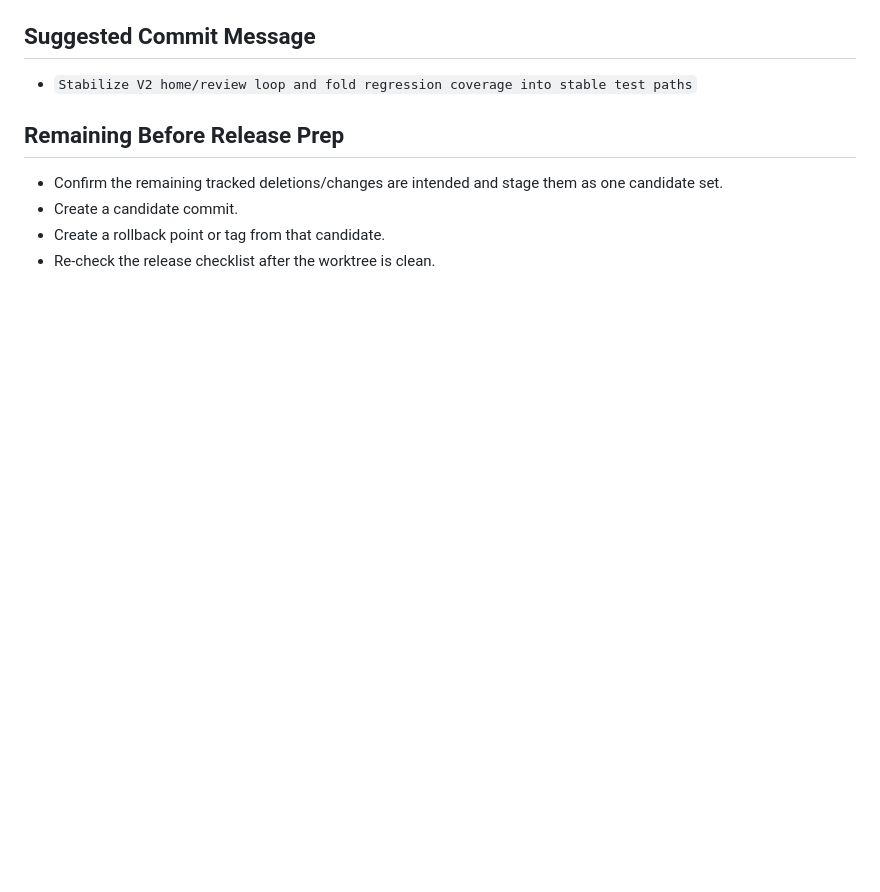
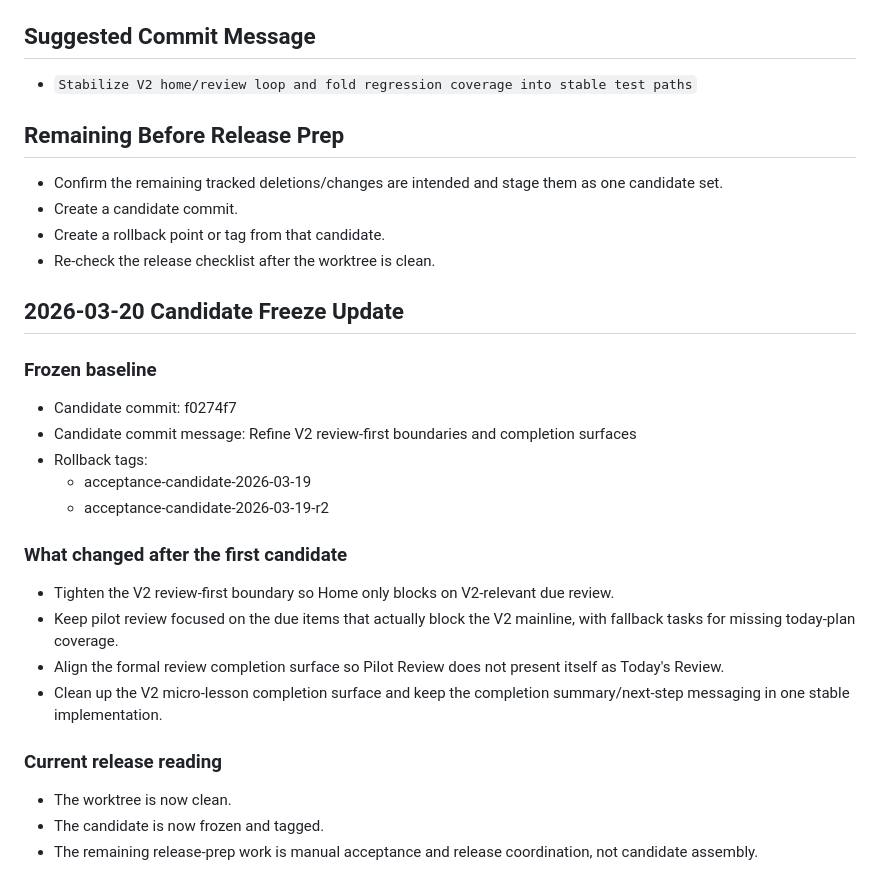
Before and after one commit to wy4506-blip/arabic-learning-app, a Markdown page: docs/release_candidate_notes_2026-03-19.md, the part around the change. GitHub-like rendering; blank space fills up the shorter version.

```diff
--- a/docs/release_candidate_notes_2026-03-19.md
+++ b/docs/release_candidate_notes_2026-03-19.md
@@ -73,3 +73,26 @@ This candidate bundles the V2 Home/review/mainline loop stabilization work, the
 - Create a candidate commit.
 - Create a rollback point or tag from that candidate.
 - Re-check the release checklist after the worktree is clean.
+
+## 2026-03-20 Candidate Freeze Update
+
+### Frozen baseline
+
+- Candidate commit: f0274f7
+- Candidate commit message: Refine V2 review-first boundaries and completion surfaces
+- Rollback tags:
+  - acceptance-candidate-2026-03-19
+  - acceptance-candidate-2026-03-19-r2
+
+### What changed after the first candidate
+
+- Tighten the V2 review-first boundary so Home only blocks on V2-relevant due review.
+- Keep pilot review focused on the due items that actually block the V2 mainline, with fallback tasks for missing today-plan coverage.
+- Align the formal review completion surface so Pilot Review does not present itself as Today's Review.
+- Clean up the V2 micro-lesson completion surface and keep the completion summary/next-step messaging in one stable implementation.
+
+### Current release reading
+
+- The worktree is now clean.
+- The candidate is now frozen and tagged.
+- The remaining release-prep work is manual acceptance and release coordination, not candidate assembly.
```
Also changed, not shown: docs/release_prep_checklist_2026-03-20.md (added, +54 -0 lines).
